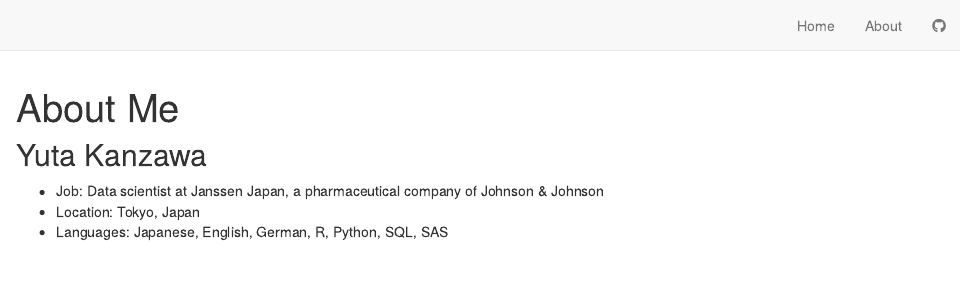
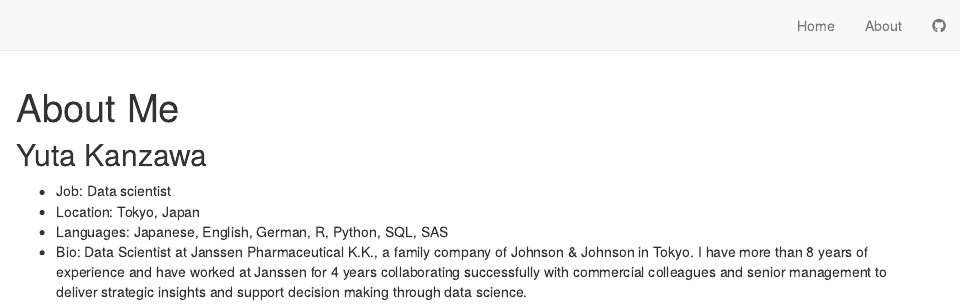
Before and after one commit to ytknzw/ytknzw.github.io, an R Markdown document (Rmd/about.Rmd): the page in a window 1100 px wide, from its top. Rendered offline with R 4.5, knitr and Pandoc, with nearby package versions; drawn as R Markdown's standard HTML page in place of the format the file asks for.

Commit message:
Add a short bio.

```diff
--- a/Rmd/about.Rmd
+++ b/Rmd/about.Rmd
@@ -5,6 +5,7 @@
 ---
 
 ## Yuta Kanzawa
-- Job: Data scientist at Janssen Japan, a pharmaceutical company of Johnson & Johnson
+- Job: Data scientist
 - Location: Tokyo, Japan
 - Languages: Japanese, English, German, R, Python, SQL, SAS
+- Bio: Data Scientist at Janssen Pharmaceutical K.K., a family company of Johnson & Johnson in Tokyo. I have more than 8 years of experience and have worked at Janssen for 4 years collaborating successfully with commercial colleagues and senior management to deliver strategic insights and support decision making through data science.
```
Also changed, not shown: about.html.
